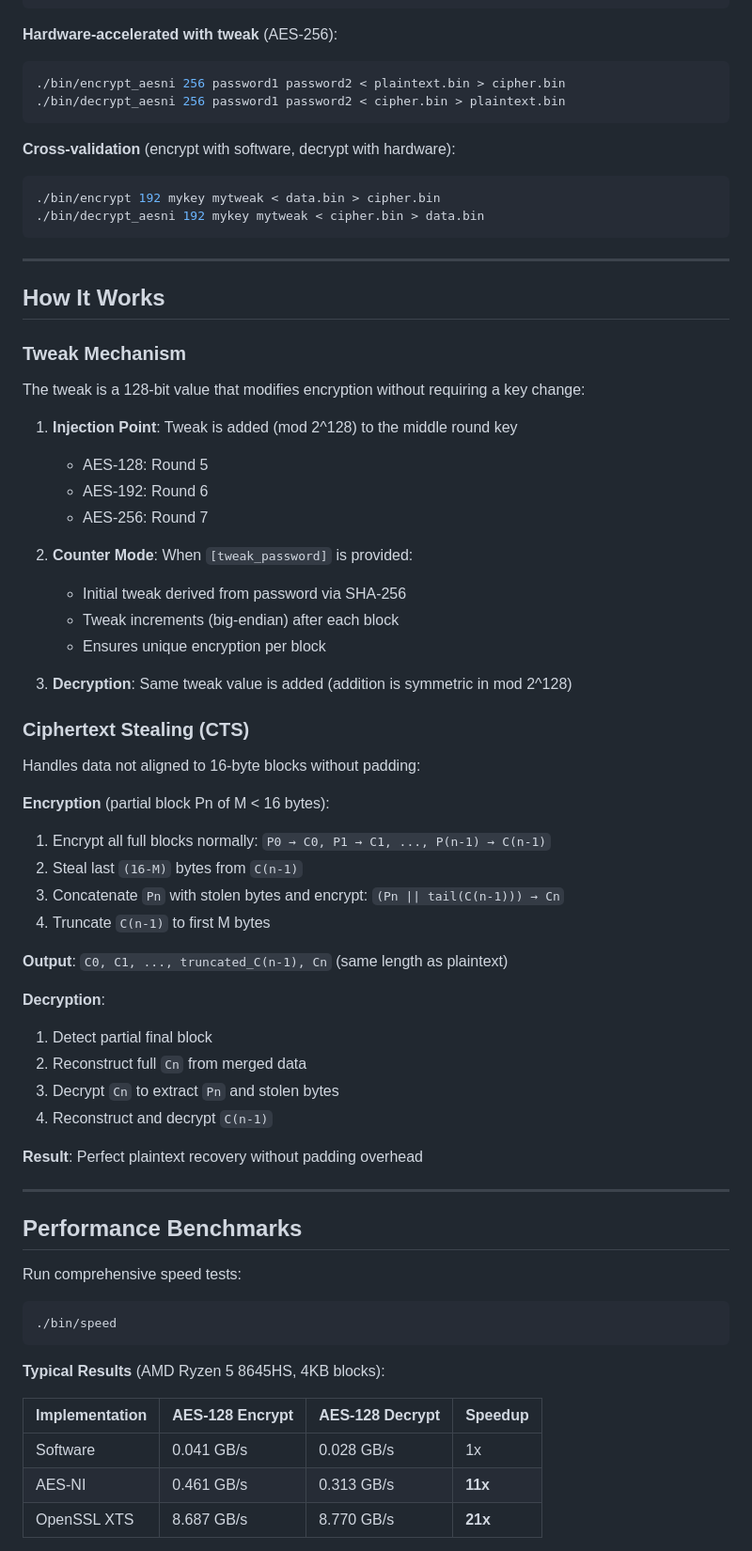
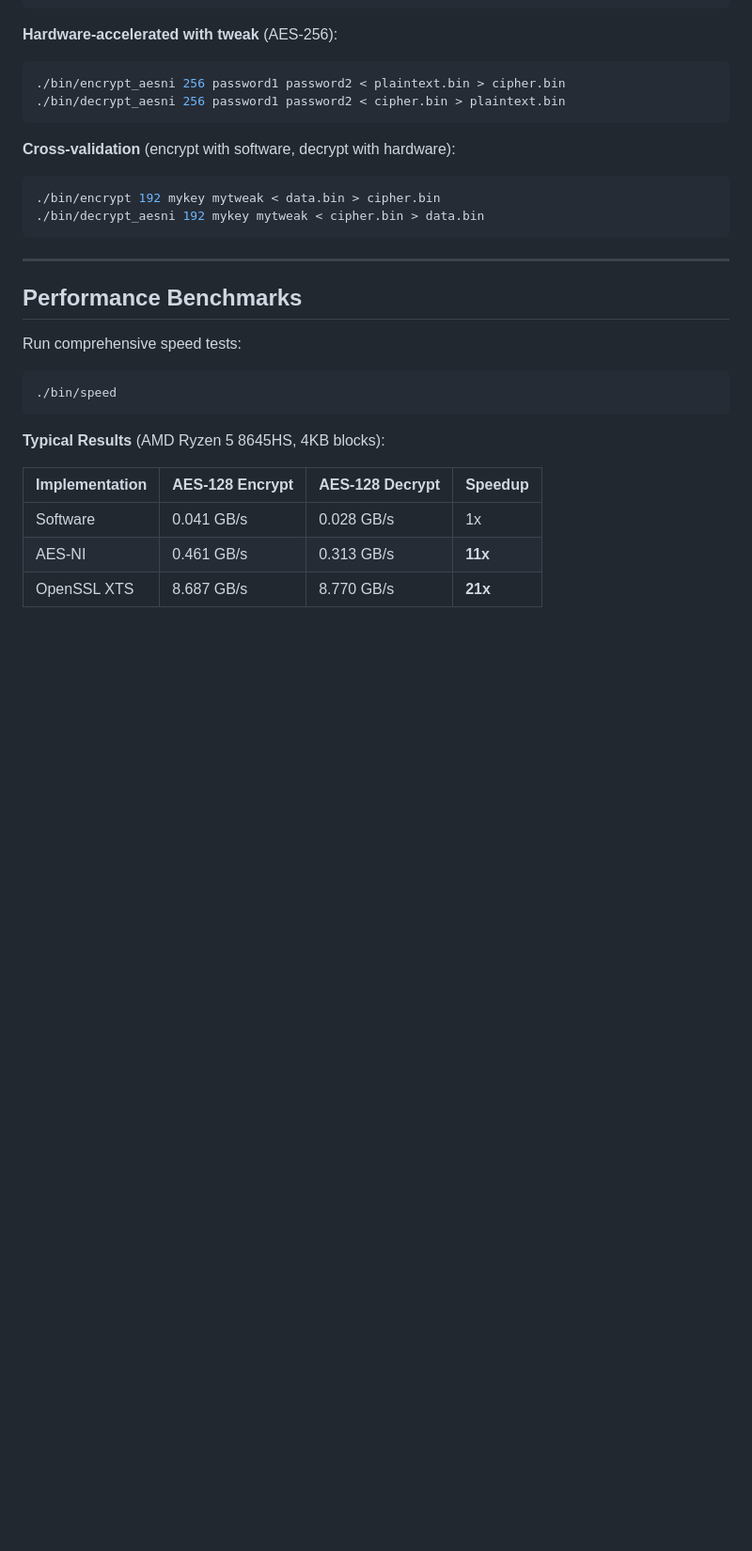
Before and after one commit to HenriqueFreitas07/T-AES, a Markdown page: README.md, the part around the change printed below. Shown: that part at 94% size. GitHub-like rendering; blank space fills up the shorter version.

````diff
--- a/README.md
+++ b/README.md
@@ -93,46 +93,6 @@ Both software and hardware versions use identical command syntax:
 ./bin/encrypt 192 mykey mytweak < data.bin > cipher.bin
 ./bin/decrypt_aesni 192 mykey mytweak < cipher.bin > data.bin
 ```
-
----
-
-## How It Works
-
-### Tweak Mechanism
-
-The tweak is a 128-bit value that modifies encryption without requiring a key change:
-
-1. **Injection Point**: Tweak is added (mod 2^128) to the middle round key
-   - AES-128: Round 5
-   - AES-192: Round 6
-   - AES-256: Round 7
-
-2. **Counter Mode**: When `[tweak_password]` is provided:
-   - Initial tweak derived from password via SHA-256
-   - Tweak increments (big-endian) after each block
-   - Ensures unique encryption per block
-
-3. **Decryption**: Same tweak value is added (addition is symmetric in mod 2^128)
-
-### Ciphertext Stealing (CTS)
-
-Handles data not aligned to 16-byte blocks without padding:
-
-**Encryption** (partial block Pn of M < 16 bytes):
-1. Encrypt all full blocks normally: `P0 → C0, P1 → C1, ..., P(n-1) → C(n-1)`
-2. Steal last `(16-M)` bytes from `C(n-1)`
-3. Concatenate `Pn` with stolen bytes and encrypt: `(Pn || tail(C(n-1))) → Cn`
-4. Truncate `C(n-1)` to first M bytes
-
-**Output**: `C0, C1, ..., truncated_C(n-1), Cn` (same length as plaintext)
-
-**Decryption**:
-1. Detect partial final block
-2. Reconstruct full `Cn` from merged data
-3. Decrypt `Cn` to extract `Pn` and stolen bytes
-4. Reconstruct and decrypt `C(n-1)`
-
-**Result**: Perfect plaintext recovery without padding overhead
 
 ---
 
````
Also changed, not shown: other parts of README.md (+2 -45 lines).
